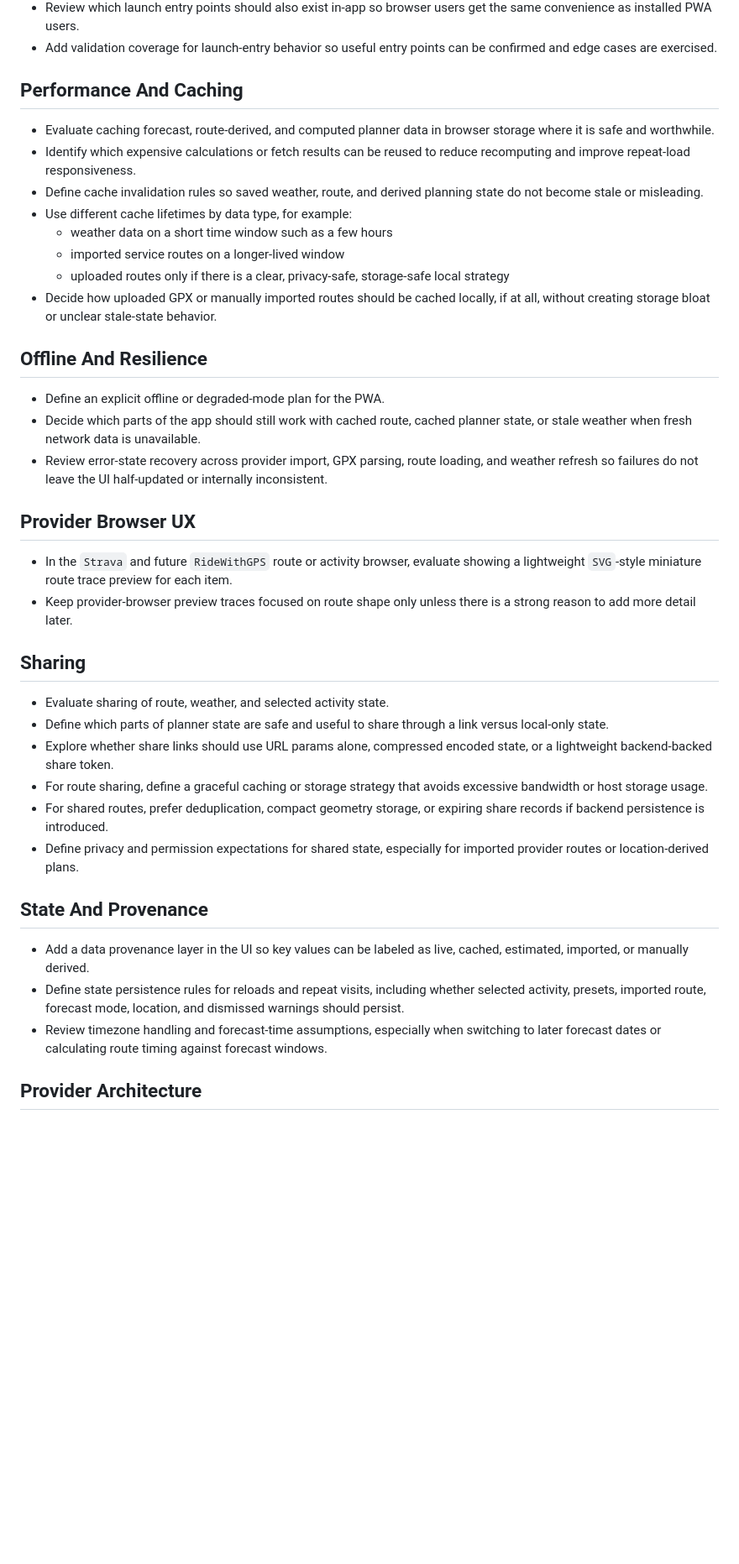
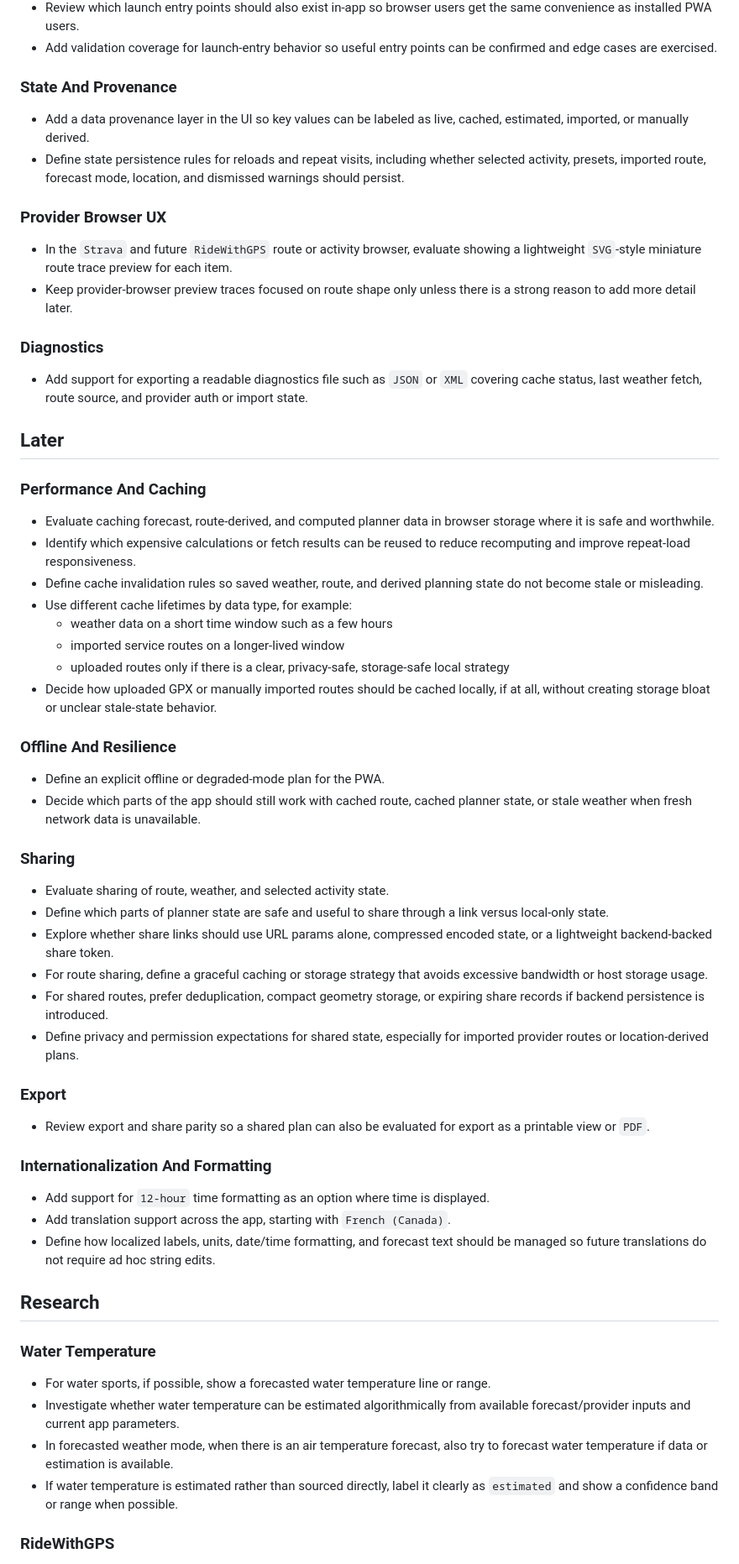
Before and after one commit to asamson23/forecast-fit, a Markdown page: TODO.md, the part around one of its changes. Shown at 84% size. GitHub-like rendering; blank space fills up the shorter version.

```diff
--- a/TODO.md
+++ b/TODO.md
@@ -72,7 +70,23 @@ Planning and follow-up notes for future work.
 - Review which launch entry points should also exist in-app so browser users get the same convenience as installed PWA users.
 - Add validation coverage for launch-entry behavior so useful entry points can be confirmed and edge cases are exercised.
 
-## Performance And Caching
+### State And Provenance
+
+- Add a data provenance layer in the UI so key values can be labeled as live, cached, estimated, imported, or manually derived.
+- Define state persistence rules for reloads and repeat visits, including whether selected activity, presets, imported route, forecast mode, location, and dismissed warnings should persist.
+
+### Provider Browser UX
+
+- In the `Strava` and future `RideWithGPS` route or activity browser, evaluate showing a lightweight `SVG`-style miniature route trace preview for each item.
+- Keep provider-browser preview traces focused on route shape only unless there is a strong reason to add more detail later.
+
+### Diagnostics
+
+- Add support for exporting a readable diagnostics file such as `JSON` or `XML` covering cache status, last weather fetch, route source, and provider auth or import state.
+
+## Later
+
+### Performance And Caching
 
 - Evaluate caching forecast, route-derived, and computed planner data in browser storage where it is safe and worthwhile.
 - Identify which expensive calculations or fetch results can be reused to reduce recomputing and improve repeat-load responsiveness.
@@ -83,18 +97,12 @@ Planning and follow-up notes for future work.
   - uploaded routes only if there is a clear, privacy-safe, storage-safe local strategy
 - Decide how uploaded GPX or manually imported routes should be cached locally, if at all, without creating storage bloat or unclear stale-state behavior.
 
-## Offline And Resilience
+### Offline And Resilience
 
 - Define an explicit offline or degraded-mode plan for the PWA.
 - Decide which parts of the app should still work with cached route, cached planner state, or stale weather when fresh network data is unavailable.
-- Review error-state recovery across provider import, GPX parsing, route loading, and weather refresh so failures do not leave the UI half-updated or internally inconsistent.
 
-## Provider Browser UX
-
-- In the `Strava` and future `RideWithGPS` route or activity browser, evaluate showing a lightweight `SVG`-style miniature route trace preview for each item.
-- Keep provider-browser preview traces focused on route shape only unless there is a strong reason to add more detail later.
-
-## Sharing
+### Sharing
 
 - Evaluate sharing of route, weather, and selected activity state.
 - Define which parts of planner state are safe and useful to share through a link versus local-only state.
@@ -103,11 +111,24 @@ Planning and follow-up notes for future work.
 - For shared routes, prefer deduplication, compact geometry storage, or expiring share records if backend persistence is introduced.
 - Define privacy and permission expectations for shared state, especially for imported provider routes or location-derived plans.
 
-## State And Provenance
+### Export
 
-- Add a data provenance layer in the UI so key values can be labeled as live, cached, estimated, imported, or manually derived.
-- Define state persistence rules for reloads and repeat visits, including whether selected activity, presets, imported route, forecast mode, location, and dismissed warnings should persist.
-- Review timezone handling and forecast-time assumptions, especially when switching to later forecast dates or calculating route timing against forecast windows.
+- Review export and share parity so a shared plan can also be evaluated for export as a printable view or `PDF`.
 
-## Provider Architecture
+### Internationalization And Formatting
 
+- Add support for `12-hour` time formatting as an option where time is displayed.
+- Add translation support across the app, starting with `French (Canada)`.
+- Define how localized labels, units, date/time formatting, and forecast text should be managed so future translations do not require ad hoc string edits.
+
+## Research
+
+### Water Temperature
+
+- For water sports, if possible, show a forecasted water temperature line or range.
+- Investigate whether water temperature can be estimated algorithmically from available forecast/provider inputs and current app parameters.
+- In forecasted weather mode, when there is an air temperature forecast, also try to forecast water temperature if data or estimation is available.
+- If water temperature is estimated rather than sourced directly, label it clearly as `estimated` and show a confidence band or range when possible.
+
+### RideWithGPS
+
```
Also changed, not shown: other parts of TODO.md (+48 -39 lines).
